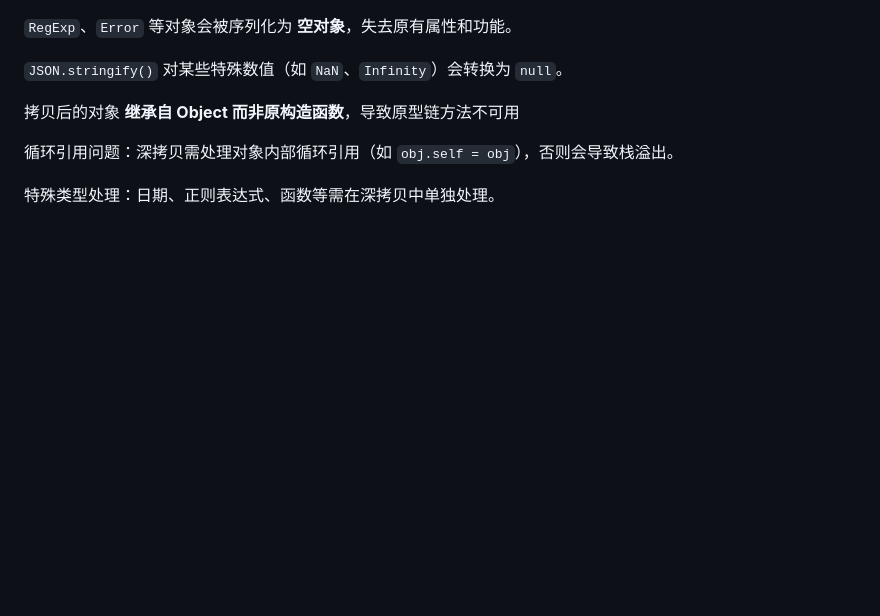
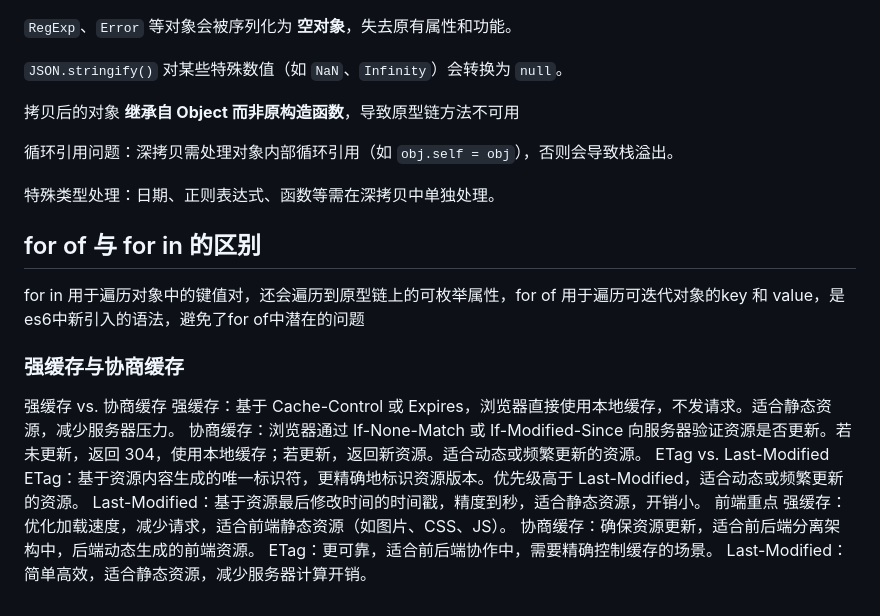
Before and after one commit to 2passby/teach-md, a Markdown page: JS--面试题.md, the part around the change. GitHub-like rendering; blank space fills up the shorter version.

Commit message:
fix: 完善文档

```diff
--- a/JS--面试题.md
+++ b/JS--面试题.md
@@ -492,3 +492,21 @@ axios拦截器分为请求拦截器和响应拦截器：
 循环引用问题：深拷贝需处理对象内部循环引用（如 `obj.self = obj`），否则会导致栈溢出。
 
 特殊类型处理：日期、正则表达式、函数等需在深拷贝中单独处理。
+
+## for of 与 for in 的区别
+
+for in 用于遍历对象中的键值对，还会遍历到原型链上的可枚举属性，for of 用于遍历可迭代对象的key 和 value，是es6中新引入的语法，避免了for of中潜在的问题
+
+### 强缓存与协商缓存
+
+强缓存 vs. 协商缓存
+强缓存：基于 Cache-Control 或 Expires，浏览器直接使用本地缓存，不发请求。适合静态资源，减少服务器压力。
+协商缓存：浏览器通过 If-None-Match 或 If-Modified-Since 向服务器验证资源是否更新。若未更新，返回 304，使用本地缓存；若更新，返回新资源。适合动态或频繁更新的资源。
+ETag vs. Last-Modified
+ETag：基于资源内容生成的唯一标识符，更精确地标识资源版本。优先级高于 Last-Modified，适合动态或频繁更新的资源。
+Last-Modified：基于资源最后修改时间的时间戳，精度到秒，适合静态资源，开销小。
+前端重点
+强缓存：优化加载速度，减少请求，适合前端静态资源（如图片、CSS、JS）。
+协商缓存：确保资源更新，适合前后端分离架构中，后端动态生成的前端资源。
+ETag：更可靠，适合前后端协作中，需要精确控制缓存的场景。
+Last-Modified：简单高效，适合静态资源，减少服务器计算开销。
```
